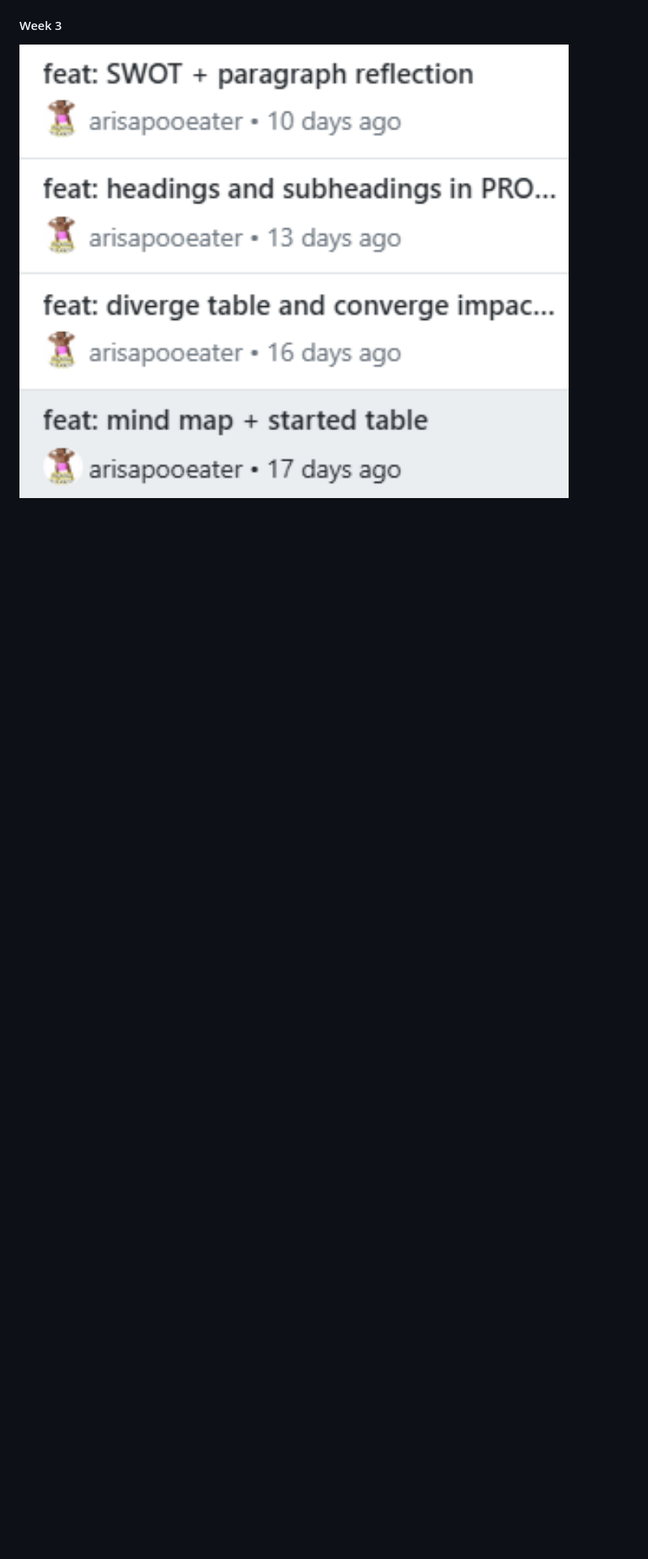
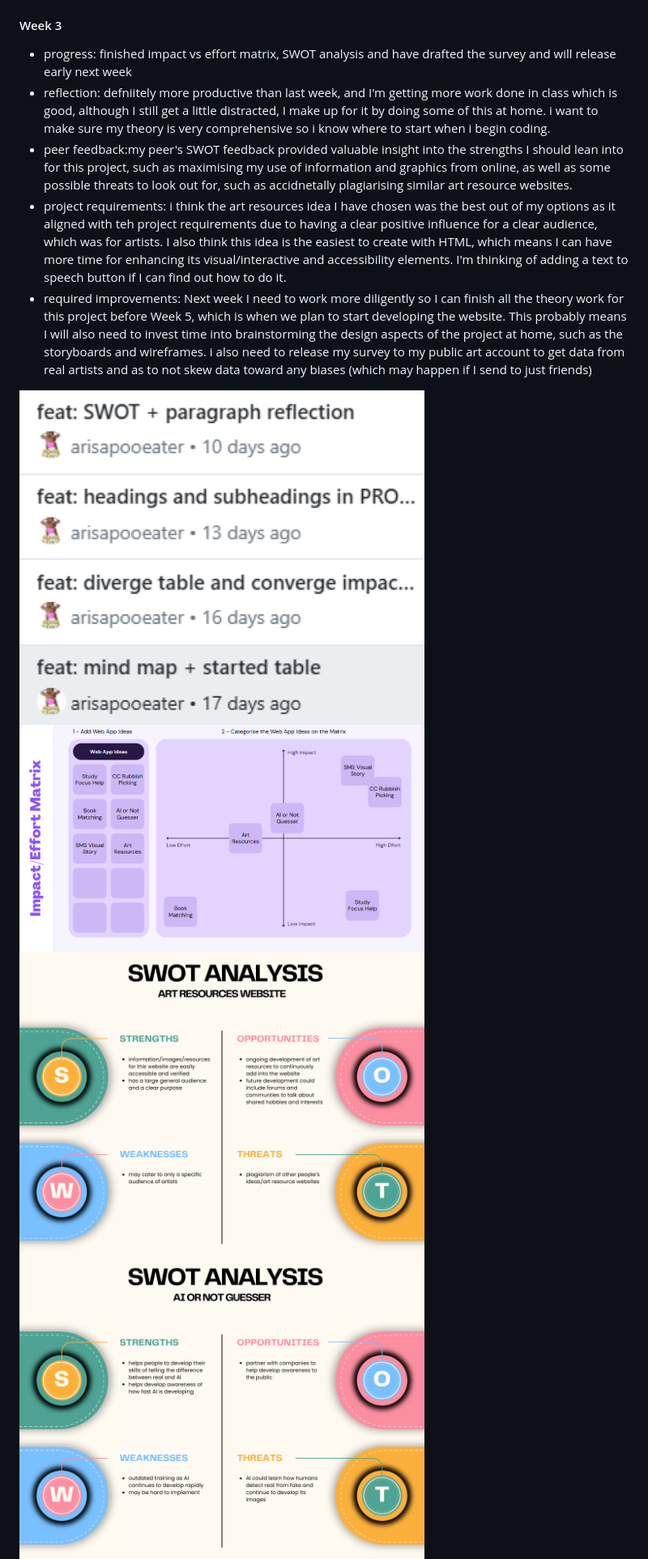
Before and after one commit to arisapooeater/10CT-WebApp-Project, a Markdown page: PROJECT_DOCUMENTATION.md, the part around one of its changes. Shown at 81% size. Rendered like a GitHub page; blank space fills up the shorter version.

```diff
--- a/PROJECT_DOCUMENTATION.md
+++ b/PROJECT_DOCUMENTATION.md
@@ -130,4 +129,14 @@ Document the whole development process (including all of the above) in a Markdow
 
 #### Week 3
-<img src="./images/wk3commits.png" alt="Week 3 Commits" width="1000" height="500">
+- progress: finished impact vs effort matrix, SWOT analysis and have drafted the survey and will release early next week
+- reflection: defniitely more productive than last week, and I'm getting more work done in class which is good, although I still get a little distracted, I make up for it by doing some of this at home. i want to make sure my theory is very comprehensive so i know where to start when i begin coding.
+- peer feedback:my peer's SWOT feedback provided valuable insight into the strengths I should lean into for this project, such as maximising my use of information and graphics from online, as well as some possible threats to look out for, such as accidnetally plagiarising similar art resource websites.
+- project requirements:  i think the art resources idea I have chosen was the best out of my options as it aligned with teh project requirements due to having a clear positive influence for a clear audience, which was for artists. I also think this idea is the easiest to create with HTML, which means I can have more time for enhancing its visual/interactive and accessibility elements. I'm thinking of adding a text to speech button if I can find out how to do it.
+- required improvements: Next week I need to work more diligently so I can finish all the theory work for this project before Week 5, which is when we plan to start developing the website. This probably means I will also need to invest time into brainstorming the design aspects of the project at home, such as the storyboards and wireframes. i also need to release my survey to my public art account to get data from real artists and as to not skew data toward any biases (which may happen if I send to just friends)
+
+
+<img src="./images/wk3commits.png" alt="Week 3 Commits" width="500" height="350">
+<img src="./images/matrix.png" alt="Impact VS Effort Matrix" width="500" height="350">
+<img src="./images/SWOT1.png" alt="SWOT Analysis for Art Resources Website" width="500" height="350">
+<img src="./images/SWOT2.png" alt="SWOT Analysis for AI or Not Guesser" width="500" height="350">
 <img src="./images/wk3commits1.png" alt="Week 3 Commits" width="1000" height="500">
```
Also changed, not shown: other parts of PROJECT_DOCUMENTATION.md (+16 -15 lines).
